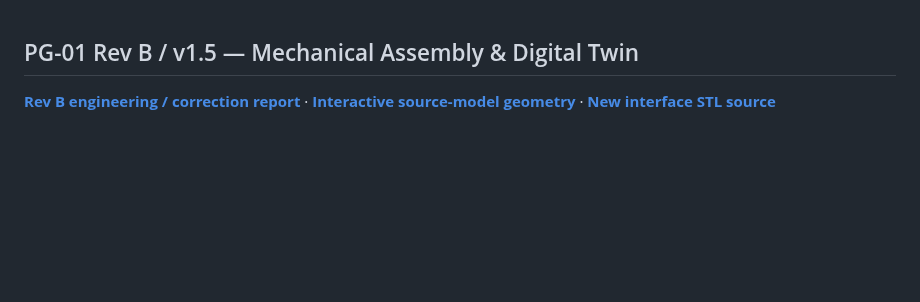
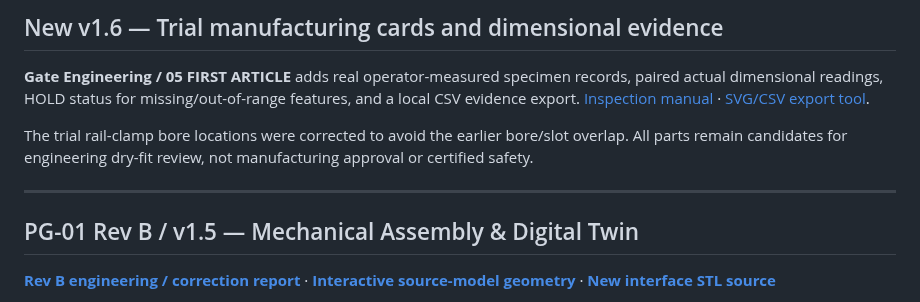
Before and after one commit to DevelopPioneerNavigate/DPN-PhaseGate, a Markdown page: hardware/README.md, the part around the change. Rendered like a GitHub page; blank space fills up the shorter version.

Commit message:
docs(v1.6): connect native inspection tab, corrected rail holes and printable first-article trial sheet procedure

```diff
--- a/hardware/README.md
+++ b/hardware/README.md
@@ -1,3 +1,11 @@
+## New v1.6 — Trial manufacturing cards and dimensional evidence
+
+**Gate Engineering / 05 FIRST ARTICLE** adds real operator-measured specimen records, paired actual dimensional readings, HOLD status for missing/out-of-range features, and a local CSV evidence export. [Inspection manual](assembly/PG01-FIRST-ARTICLE-v1.6.md) · [SVG/CSV export tool](../tools/export_pg01_inspection_drawings.py).
+
+The trial rail-clamp bore locations were corrected to avoid the earlier bore/slot overlap. All parts remain candidates for engineering dry-fit review, not manufacturing approval or certified safety.
+
+---
+
 ## PG-01 Rev B / v1.5 — Mechanical Assembly & Digital Twin
 
 [**Rev B engineering / correction report**](assembly/PG01-REV-B-INTERFACES-v1.5.md) · [**Interactive source-model geometry**](../data/engineering/pg01-assembly-v1.5.json) · [**New interface STL source**](cad/pg01_assembly_v1_5.scad)
```
